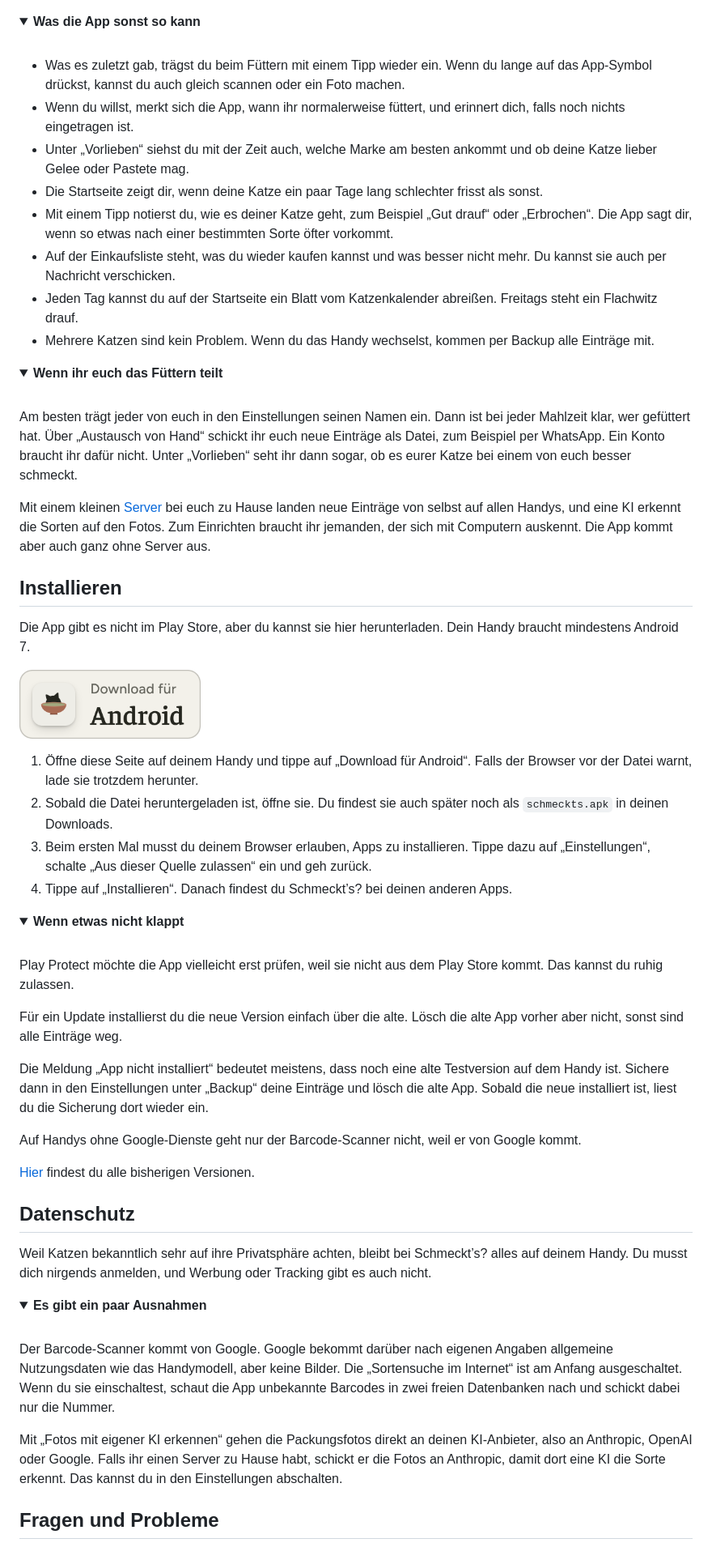
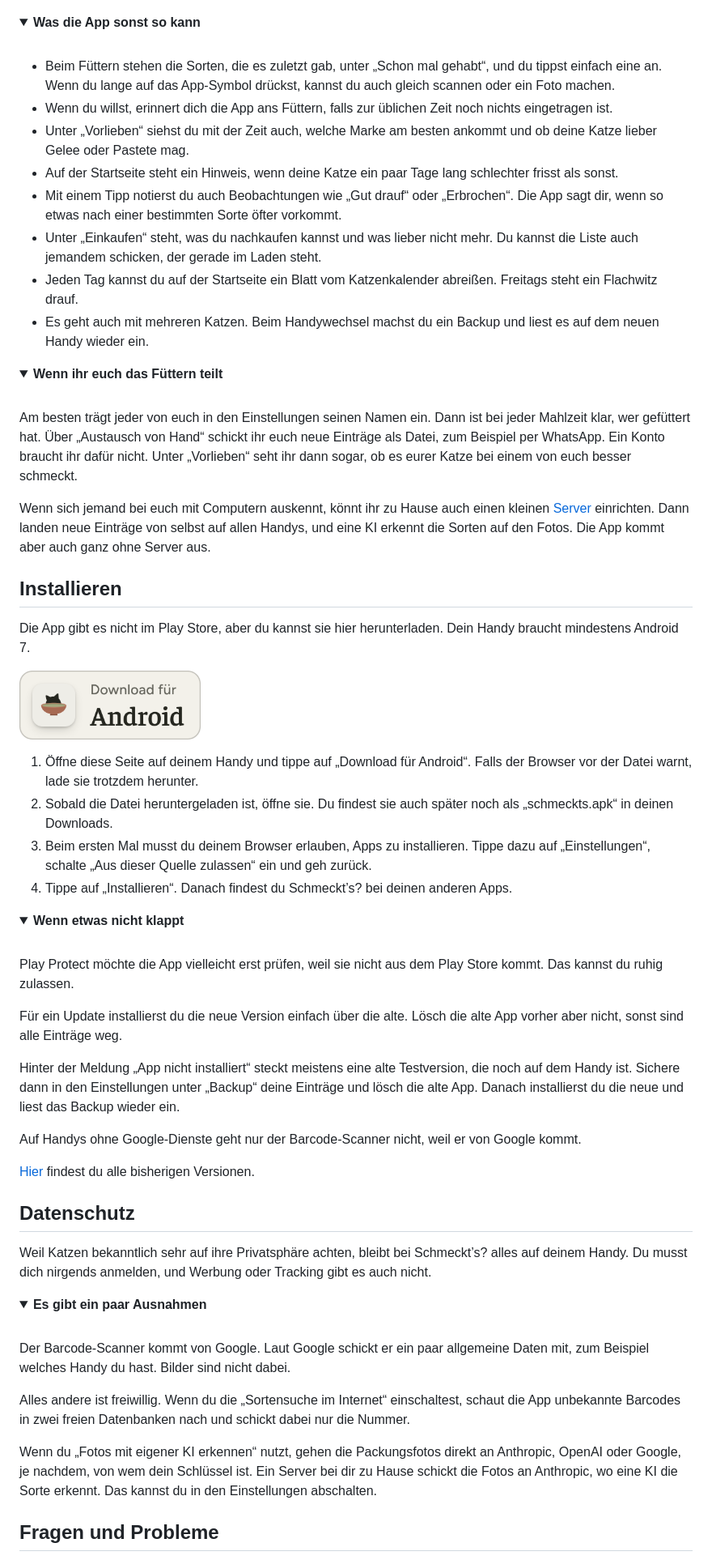
Before and after one commit to hazymorning/Schmeckts, a Markdown page: README.md, the part around one of its changes. Shown at 81% size. Rendered like a GitHub page; folded sections open.

Commit message:
README: wording from three more reads

```diff
--- a/README.md
+++ b/README.md
@@ -22,14 +22,14 @@ Im Alltag führt man so ein Tagebuch aber nur, wenn es kaum Arbeit macht. Deshal
 <summary><b>Was die App sonst so kann</b></summary>
 <br>
 
-- Was es zuletzt gab, trägst du beim Füttern mit einem Tipp wieder ein. Wenn du lange auf das App-Symbol drückst, kannst du auch gleich scannen oder ein Foto machen.
-- Wenn du willst, merkt sich die App, wann ihr normalerweise füttert, und erinnert dich, falls noch nichts eingetragen ist.
+- Beim Füttern stehen die Sorten, die es zuletzt gab, unter „Schon mal gehabt“, und du tippst einfach eine an. Wenn du lange auf das App-Symbol drückst, kannst du auch gleich scannen oder ein Foto machen.
+- Wenn du willst, erinnert dich die App ans Füttern, falls zur üblichen Zeit noch nichts eingetragen ist.
 - Unter „Vorlieben“ siehst du mit der Zeit auch, welche Marke am besten ankommt und ob deine Katze lieber Gelee oder Pastete mag.
-- Die Startseite zeigt dir, wenn deine Katze ein paar Tage lang schlechter frisst als sonst.
-- Mit einem Tipp notierst du, wie es deiner Katze geht, zum Beispiel „Gut drauf“ oder „Erbrochen“. Die App sagt dir, wenn so etwas nach einer bestimmten Sorte öfter vorkommt.
-- Auf der Einkaufsliste steht, was du wieder kaufen kannst und was besser nicht mehr. Du kannst sie auch per Nachricht verschicken.
+- Auf der Startseite steht ein Hinweis, wenn deine Katze ein paar Tage lang schlechter frisst als sonst.
+- Mit einem Tipp notierst du auch Beobachtungen wie „Gut drauf“ oder „Erbrochen“. Die App sagt dir, wenn so etwas nach einer bestimmten Sorte öfter vorkommt.
+- Unter „Einkaufen“ steht, was du nachkaufen kannst und was lieber nicht mehr. Du kannst die Liste auch jemandem schicken, der gerade im Laden steht.
 - Jeden Tag kannst du auf der Startseite ein Blatt vom Katzenkalender abreißen. Freitags steht ein Flachwitz drauf.
-- Mehrere Katzen sind kein Problem. Wenn du das Handy wechselst, kommen per Backup alle Einträge mit.
+- Es geht auch mit mehreren Katzen. Beim Handywechsel machst du ein Backup und liest es auf dem neuen Handy wieder ein.
 
 </details>
 
@@ -39,7 +39,7 @@ Im Alltag führt man so ein Tagebuch aber nur, wenn es kaum Arbeit macht. Deshal
 
 Am besten trägt jeder von euch in den Einstellungen seinen Namen ein. Dann ist bei jeder Mahlzeit klar, wer gefüttert hat. Über „Austausch von Hand“ schickt ihr euch neue Einträge als Datei, zum Beispiel per WhatsApp. Ein Konto braucht ihr dafür nicht. Unter „Vorlieben“ seht ihr dann sogar, ob es eurer Katze bei einem von euch besser schmeckt.
 
-Mit einem kleinen [Server](server/) bei euch zu Hause landen neue Einträge von selbst auf allen Handys, und eine KI erkennt die Sorten auf den Fotos. Zum Einrichten braucht ihr jemanden, der sich mit Computern auskennt. Die App kommt aber auch ganz ohne Server aus.
+Wenn sich jemand bei euch mit Computern auskennt, könnt ihr zu Hause auch einen kleinen [Server](server/) einrichten. Dann landen neue Einträge von selbst auf allen Handys, und eine KI erkennt die Sorten auf den Fotos. Die App kommt aber auch ganz ohne Server aus.
 
 </details>
 
@@ -53,7 +53,7 @@ Die App gibt es nicht im Play Store, aber du kannst sie hier herunterladen. Dein
 <a href="https://github.com/hazymorning/Schmeckts/releases/latest/download/schmeckts.apk"><picture><source media="(prefers-color-scheme: dark)" srcset=".github/readme/download-dark.png"><img src=".github/readme/download-light.png" width="224" alt="Download für Android"></picture></a>
 
 1. Öffne diese Seite auf deinem Handy und tippe auf „Download für Android“. Falls der Browser vor der Datei warnt, lade sie trotzdem herunter.
-2. Sobald die Datei heruntergeladen ist, öffne sie. Du findest sie auch später noch als `schmeckts.apk` in deinen Downloads.
+2. Sobald die Datei heruntergeladen ist, öffne sie. Du findest sie auch später noch als „schmeckts.apk“ in deinen Downloads.
 3. Beim ersten Mal musst du deinem Browser erlauben, Apps zu installieren. Tippe dazu auf „Einstellungen“, schalte „Aus dieser Quelle zulassen“ ein und geh zurück.
 4. Tippe auf „Installieren“. Danach findest du Schmeckt’s? bei deinen anderen Apps.
 
@@ -65,7 +65,7 @@ Play Protect möchte die App vielleicht erst prüfen, weil sie nicht aus dem Pla
 
 Für ein Update installierst du die neue Version einfach über die alte. Lösch die alte App vorher aber nicht, sonst sind alle Einträge weg.
 
-Die Meldung „App nicht installiert“ bedeutet meistens, dass noch eine alte Testversion auf dem Handy ist. Sichere dann in den Einstellungen unter „Backup“ deine Einträge und lösch die alte App. Sobald die neue installiert ist, liest du die Sicherung dort wieder ein.
+Hinter der Meldung „App nicht installiert“ steckt meistens eine alte Testversion, die noch auf dem Handy ist. Sichere dann in den Einstellungen unter „Backup“ deine Einträge und lösch die alte App. Danach installierst du die neue und liest das Backup wieder ein.
 
 Auf Handys ohne Google-Dienste geht nur der Barcode-Scanner nicht, weil er von Google kommt.
 
@@ -81,9 +81,11 @@ Weil Katzen bekanntlich sehr auf ihre Privatsphäre achten, bleibt bei Schmeckt
 <summary><b>Es gibt ein paar Ausnahmen</b></summary>
 <br>
 
-Der Barcode-Scanner kommt von Google. Google bekommt darüber nach eigenen Angaben allgemeine Nutzungsdaten wie das Handymodell, aber keine Bilder. Die „Sortensuche im Internet“ ist am Anfang ausgeschaltet. Wenn du sie einschaltest, schaut die App unbekannte Barcodes in zwei freien Datenbanken nach und schickt dabei nur die Nummer.
+Der Barcode-Scanner kommt von Google. Laut Google schickt er ein paar allgemeine Daten mit, zum Beispiel welches Handy du hast. Bilder sind nicht dabei.
 
-Mit „Fotos mit eigener KI erkennen“ gehen die Packungsfotos direkt an deinen KI-Anbieter, also an Anthropic, OpenAI oder Google. Falls ihr einen Server zu Hause habt, schickt er die Fotos an Anthropic, damit dort eine KI die Sorte erkennt. Das kannst du in den Einstellungen abschalten.
+Alles andere ist freiwillig. Wenn du die „Sortensuche im Internet“ einschaltest, schaut die App unbekannte Barcodes in zwei freien Datenbanken nach und schickt dabei nur die Nummer.
+
+Wenn du „Fotos mit eigener KI erkennen“ nutzt, gehen die Packungsfotos direkt an Anthropic, OpenAI oder Google, je nachdem, von wem dein Schlüssel ist. Ein Server bei dir zu Hause schickt die Fotos an Anthropic, wo eine KI die Sorte erkennt. Das kannst du in den Einstellungen abschalten.
 
 </details>
 
```
Also changed, not shown: other parts of README.md (+3 -3 lines).
